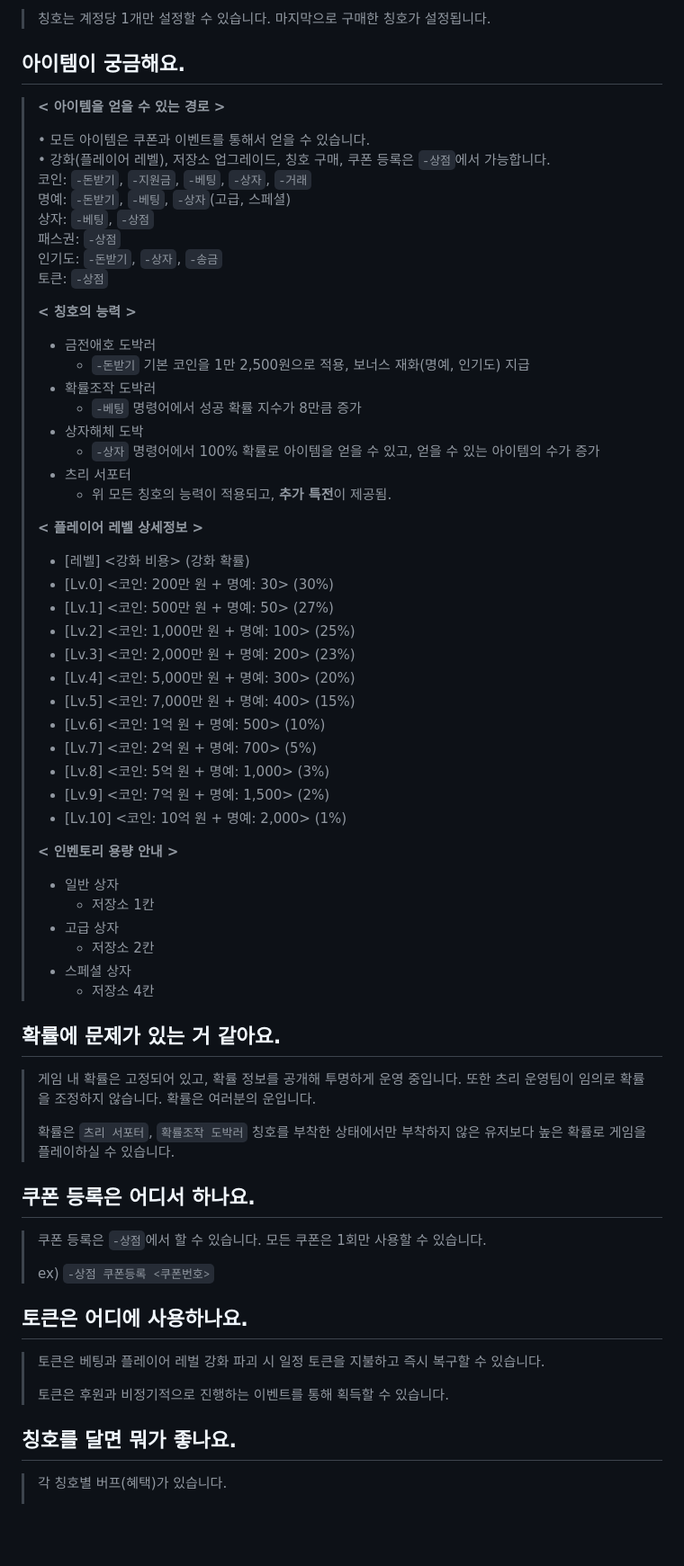
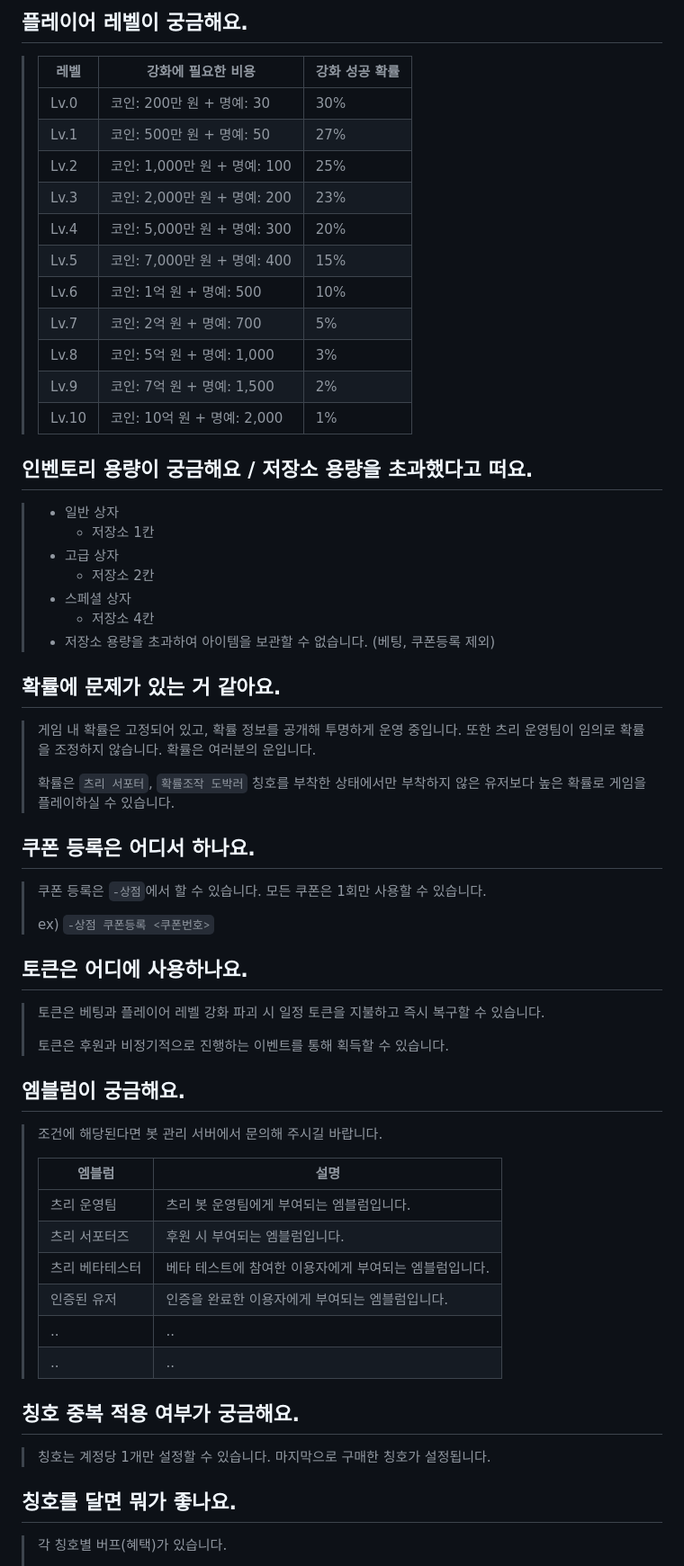
Before and after one commit to kimdonut/kimdonut.github.io, a Markdown page: docs/question.md, the part around the change printed below. Shown: that part at 90% size. Drawn GitHub-style; blank space fills up the shorter version.

```diff
--- a/docs/question.md
+++ b/docs/question.md
@@ -43,74 +47,59 @@
 
-> 칭호는 계정당 1개만 설정할 수 있습니다. 마지막으로 구매한 칭호가 설정됩니다.
+## 플레이어 레벨이 궁금해요.
+> | 레벨 | 강화에 필요한 비용 | 강화 성공 확률 |
+> |-------|-------------|-----------|
+> | Lv.0 | 코인: 200만 원 + 명예: 30 | 30%
+> | Lv.1 | 코인: 500만 원 + 명예: 50 | 27%
+> | Lv.2 | 코인: 1,000만 원 + 명예: 100 | 25%
+> | Lv.3 | 코인: 2,000만 원 + 명예: 200 | 23%
+> | Lv.4 | 코인: 5,000만 원 + 명예: 300 | 20%
+> | Lv.5 | 코인: 7,000만 원 + 명예: 400 | 15%
+> | Lv.6 | 코인: 1억 원 + 명예: 500 | 10%
+> | Lv.7 | 코인: 2억 원 + 명예: 700 | 5%
+> | Lv.8 | 코인: 5억 원 + 명예: 1,000 | 3%
+> | Lv.9 | 코인: 7억 원 + 명예: 1,500 | 2%
+> | Lv.10 | 코인: 10억 원 + 명예: 2,000 | 1%
 
-## 아이템이 궁금해요.
-
-> **< 아이템을 얻을 수 있는 경로 >**
->
-> • 모든 아이템은 쿠폰과 이벤트를 통해서 얻을 수 있습니다. \
-> • 강화(플레이어 레벨), 저장소 업그레이드, 칭호 구매, 쿠폰 등록은 `-상점`에서 가능합니다. \
-> 코인: `-돈받기`, `-지원금`, `-베팅`, `-상자`, `-거래` \
-> 명예: `-돈받기`, `-베팅`, `-상자`(고급, 스페셜) \
-> 상자: `-베팅`, `-상점` \
-> 패스권: `-상점` \
-> 인기도: `-돈받기`, `-상자`, `-송금` \
-> 토큰: `-상점`
->
-> **< 칭호의 능력 >**
->
-> - 금전애호 도박러
->   - `-돈받기` 기본 코인을 1만 2,500원으로 적용, 보너스 재화(명예, 인기도) 지급
-> - 확률조작 도박러
->   - `-베팅` 명령어에서 성공 확률 지수가 8만큼 증가
-> - 상자해체 도박
->   - `-상자` 명령어에서 100% 확률로 아이템을 얻을 수 있고, 얻을 수 있는 아이템의 수가 증가
-> - 츠리 서포터
->   - 위 모든 칭호의 능력이 적용되고, **추가 특전**이 제공됨.
->
-> **< 플레이어 레벨 상세정보 >**
->
-> - [레벨] <강화 비용> (강화 확률)
-> - [Lv.0] <코인: 200만 원 + 명예: 30> (30%)
-> - [Lv.1] <코인: 500만 원 + 명예: 50> (27%)
-> - [Lv.2] <코인: 1,000만 원 + 명예: 100> (25%)
-> - [Lv.3] <코인: 2,000만 원 + 명예: 200> (23%)
-> - [Lv.4] <코인: 5,000만 원 + 명예: 300> (20%)
-> - [Lv.5] <코인: 7,000만 원 + 명예: 400> (15%)
-> - [Lv.6] <코인: 1억 원 + 명예: 500> (10%)
-> - [Lv.7] <코인: 2억 원 + 명예: 700> (5%)
-> - [Lv.8] <코인: 5억 원 + 명예: 1,000> (3%)
-> - [Lv.9] <코인: 7억 원 + 명예: 1,500> (2%)
-> - [Lv.10] <코인:  10억 원 + 명예: 2,000> (1%)
->
-> **< 인벤토리 용량 안내 >**
->
+## 인벤토리 용량이 궁금해요 / 저장소 용량을 초과했다고 떠요.
 > - 일반 상자
 >   - 저장소 1칸
 > - 고급 상자
 >   - 저장소 2칸
 > - 스페셜 상자
 >   - 저장소 4칸
+> - 저장소 용량을 초과하여 아이템을 보관할 수 없습니다. (베팅, 쿠폰등록 제외)
 
 ## 확률에 문제가 있는 거 같아요.
-
 > 게임 내 확률은 고정되어 있고, 확률 정보를 공개해 투명하게 운영 중입니다. 또한 츠리 운영팀이 임의로 확률을 조정하지 않습니다. 확률은 여러분의 운입니다.
 >
 > 확률은 `츠리 서포터`, `확률조작 도박러` 칭호를 부착한 상태에서만 부착하지 않은 유저보다 높은 확률로 게임을 플레이하실 수 있습니다.
 
 ## 쿠폰 등록은 어디서 하나요.
-
 > 쿠폰 등록은 `-상점`에서 할 수 있습니다. 모든 쿠폰은 1회만 사용할 수 있습니다.
 >
 > ex) `-상점 쿠폰등록 <쿠폰번호>`
 
 ## 토큰은 어디에 사용하나요.
-
-> 토큰은 베팅과 플레이어 레벌 강화 파괴 시 일정 토큰을 지불하고 즉시 복구할 수 있습니다.
+> 토큰은 베팅과 플레이어 레벨 강화 파괴 시 일정 토큰을 지불하고 즉시 복구할 수 있습니다.
 >
 > 토큰은 후원과 비정기적으로 진행하는 이벤트를 통해 획득할 수 있습니다.
 
+## 엠블럼이 궁금해요.
+> 조건에 해당된다면 봇 관리 서버에서 문의해 주시길 바랍니다.
+>
+> | 엠블럼 | 설명 |
+> |-------|-------------|
+> | 츠리 운영팀 | 츠리 봇 운영팀에게 부여되는 엠블럼입니다.
+> | 츠리 서포터즈 | 후원 시 부여되는 엠블럼입니다.
+> | 츠리 베타테스터 | 베타 테스트에 참여한 이용자에게 부여되는 엠블럼입니다.
+> | 인증된 유저 | 인증을 완료한 이용자에게 부여되는 엠블럼입니다.
+> | .. | ..
+> | .. | ..
+
+## 칭호 중복 적용 여부가 궁금해요.
+> 칭호는 계정당 1개만 설정할 수 있습니다. 마지막으로 구매한 칭호가 설정됩니다.
+
 ## 칭호를 달면 뭐가 좋나요.
-
 > 각 칭호별 버프(혜택)가 있습니다.
 >
 > - 금전애호 도박
```
Also changed, not shown: other parts of docs/question.md (+16 -17 lines).
